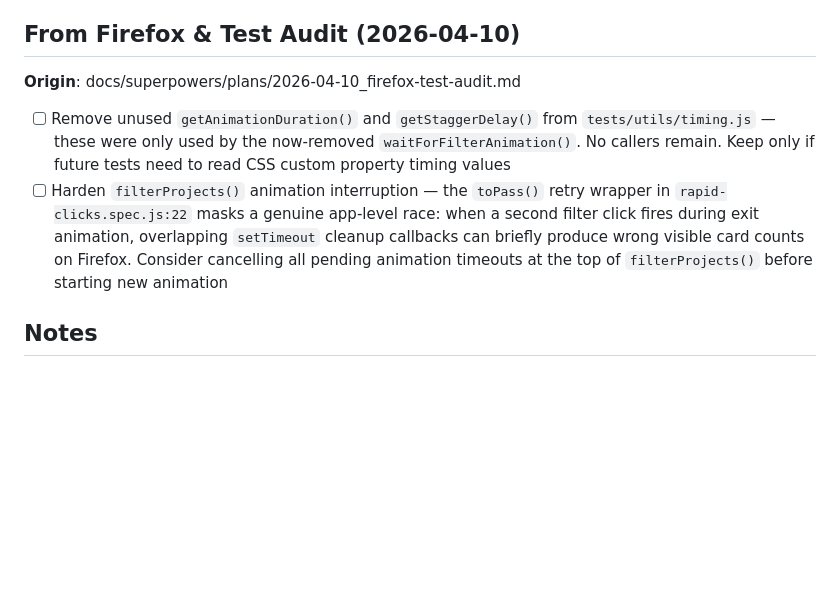
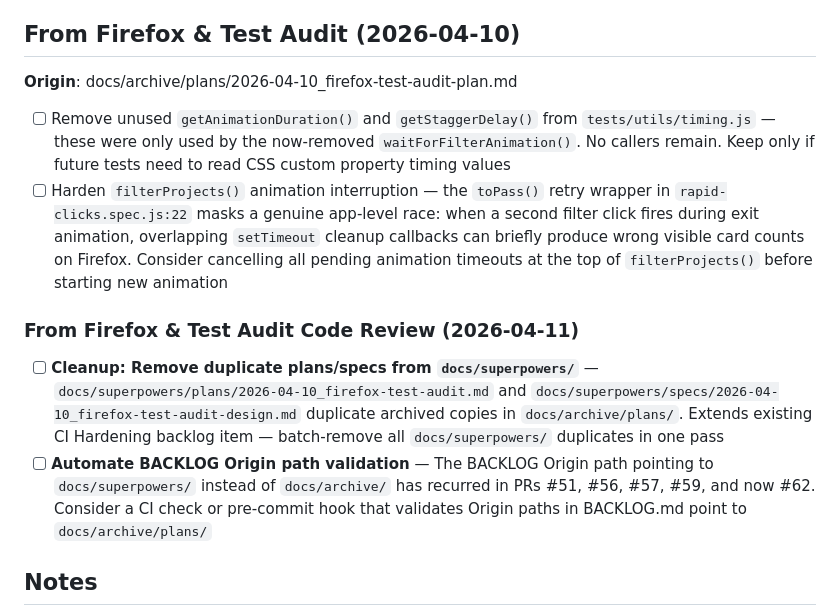
Before and after one commit to GoodAlex223/goodalex223.github.io, a Markdown page: docs/planning/BACKLOG.md, the part around the change. Drawn GitHub-style; blank space fills up the shorter version.

Commit message:
docs: Add code review improvements from PR #62 to backlog
Co-Authored-By: Claude Opus 4.6 (1M context) <noreply@anthropic.com>

```diff
--- a/docs/planning/BACKLOG.md
+++ b/docs/planning/BACKLOG.md
@@ -837,11 +837,16 @@ _Extracted from implementation plan:_
 - [ ] **CI: Remove `cache: 'npm'` from check-links job until `npm ci` is needed** — The cache adds overhead (key computation, lookup) with zero benefit since there's no `npm ci` step. Re-add when external dependencies are introduced. (Overlaps with existing backlog item above but recommends removal rather than future addition.)
 
 ## From Firefox & Test Audit (2026-04-10)
-**Origin**: docs/superpowers/plans/2026-04-10_firefox-test-audit.md
+**Origin**: docs/archive/plans/2026-04-10_firefox-test-audit-plan.md
 
 - [ ] Remove unused `getAnimationDuration()` and `getStaggerDelay()` from `tests/utils/timing.js` — these were only used by the now-removed `waitForFilterAnimation()`. No callers remain. Keep only if future tests need to read CSS custom property timing values
 - [ ] Harden `filterProjects()` animation interruption — the `toPass()` retry wrapper in `rapid-clicks.spec.js:22` masks a genuine app-level race: when a second filter click fires during exit animation, overlapping `setTimeout` cleanup callbacks can briefly produce wrong visible card counts on Firefox. Consider cancelling all pending animation timeouts at the top of `filterProjects()` before starting new animation
 
+### From Firefox & Test Audit Code Review (2026-04-11)
+
+- [ ] **Cleanup: Remove duplicate plans/specs from `docs/superpowers/`** — `docs/superpowers/plans/2026-04-10_firefox-test-audit.md` and `docs/superpowers/specs/2026-04-10_firefox-test-audit-design.md` duplicate archived copies in `docs/archive/plans/`. Extends existing CI Hardening backlog item — batch-remove all `docs/superpowers/` duplicates in one pass
+- [ ] **Automate BACKLOG Origin path validation** — The BACKLOG Origin path pointing to `docs/superpowers/` instead of `docs/archive/` has recurred in PRs #51, #56, #57, #59, and now #62. Consider a CI check or pre-commit hook that validates Origin paths in BACKLOG.md point to `docs/archive/plans/`
+
 ## Notes
 
 ~~**GitHub Profile README**: Consider updating [GoodAlex223/GoodAlex223](https://github.com/GoodAlex223/GoodAlex223) repository README to mention AI-assisted development workflows.~~ **DONE** (2026-01-20) - Updated with professional overview, tech stack, featured projects, and AI-assisted development mention.
```
